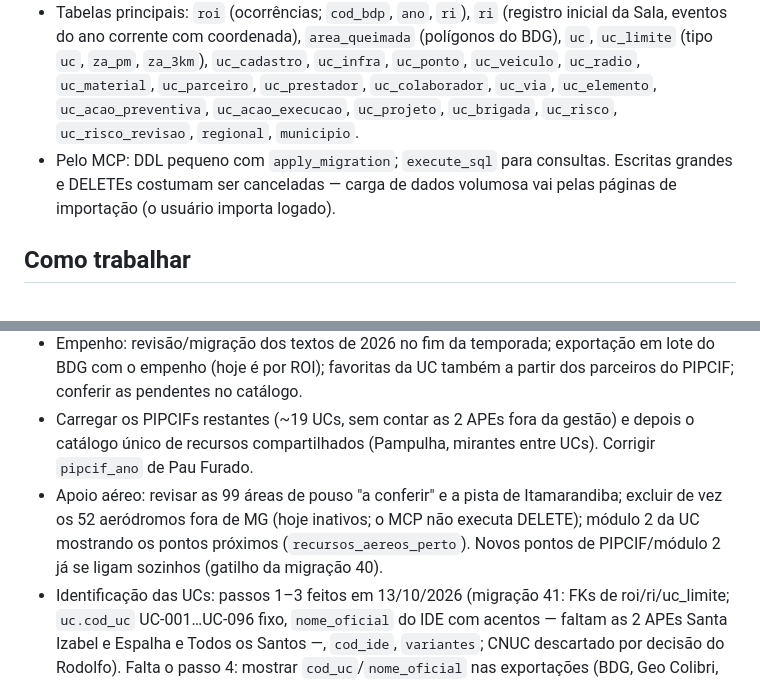
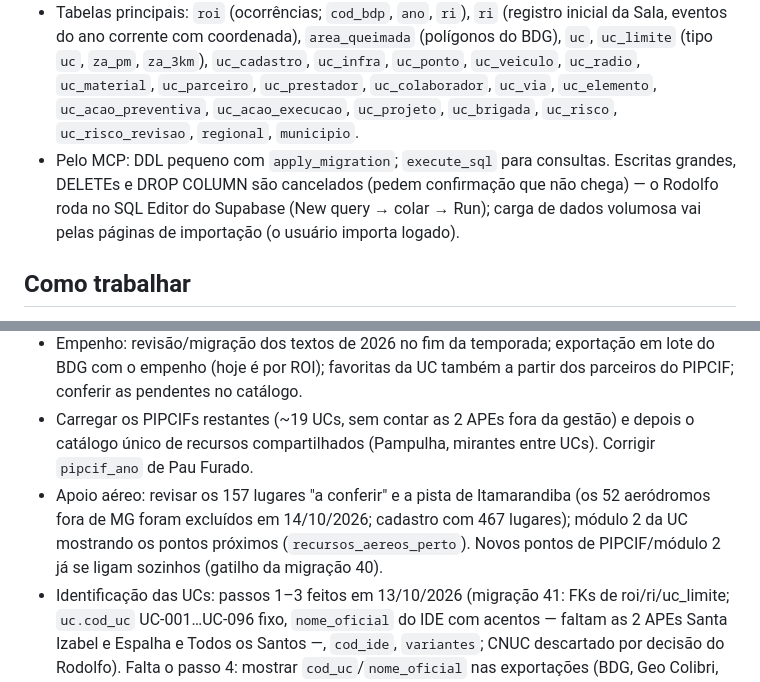
Before and after one commit to rodolfo-vilela-geo/portal-previncendio, a Markdown page: CLAUDE.md, 2 parts joined by grey strips. Drawn GitHub-style.

Commit message:
CLAUDE.md: aeródromos fora de MG excluídos; comandos destrutivos pelo SQL Editor
Co-Authored-By: Claude Opus 5.5 <noreply@anthropic.com>
Claude-Session: https://claude.ai/code/session_01UHJR6y9LuAdXe9UVNj2m1w

```diff
--- a/CLAUDE.md
+++ b/CLAUDE.md
@@ -56,7 +56,7 @@ Leia este arquivo inteiro antes de mexer no projeto. Ele é a "receita do bolo":
 - Empenho (2027 em diante; 2026 em teste): `empenho_categoria` (13 categorias, cada uma soma numa coluna antiga do ROI: `coluna`), `instituicao` (`grupo` = categoria; o gatilho acerta `categoria` = coluna antiga; `variantes` para busca; "(juntada)" = inativa por fusão; obs "PENDENTE…" = incluída pela Sala), `atuacao` (Sala), `roi_empenho` (ROI), `vw_roi_empenho_resumo`. Catálogo carregado em 07/10/2026 (carga no pacote privado).
 - UC: chave `nome_uc` (nome curto); `cod_uc` = código interno fixo (UC-001…), `nome_oficial`, `cod_ide`, `variantes` (migração 41). Renomear UC = update em `uc` (cascata em todas as tabelas).
 - Tabelas principais: `roi` (ocorrências; `cod_bdp`, `ano`, `ri`), `ri` (registro inicial da Sala, eventos do ano corrente com coordenada), `area_queimada` (polígonos do BDG), `uc`, `uc_limite` (tipo `uc`, `za_pm`, `za_3km`), `uc_cadastro`, `uc_infra`, `uc_ponto`, `uc_veiculo`, `uc_radio`, `uc_material`, `uc_parceiro`, `uc_prestador`, `uc_colaborador`, `uc_via`, `uc_elemento`, `uc_acao_preventiva`, `uc_acao_execucao`, `uc_projeto`, `uc_brigada`, `uc_risco`, `uc_risco_revisao`, `regional`, `municipio`.
-- Pelo MCP: DDL pequeno com `apply_migration`; `execute_sql` para consultas. Escritas grandes e DELETEs costumam ser canceladas — carga de dados volumosa vai pelas páginas de importação (o usuário importa logado).
+- Pelo MCP: DDL pequeno com `apply_migration`; `execute_sql` para consultas. Escritas grandes, DELETEs e DROP COLUMN são cancelados (pedem confirmação que não chega) — o Rodolfo roda no SQL Editor do Supabase (New query → colar → Run); carga de dados volumosa vai pelas páginas de importação (o usuário importa logado).
 
 ## Como trabalhar
 
@@ -86,7 +86,7 @@ Próximos (sem ordem fixa):
 - Módulo 7 (Plano operacional): lógica e decisões em `docs/plano_operacional.md` (parte comum fixa pelos protocolos conjuntos + parte da UC feita com o CBMMG: setores no mapa, estruturas em risco, comando). Feito (migrações 43–44): unidade do CBMMG no cadastro da UC, RI com "CBMMG acionado?" e "Setor da UC" (setor ainda texto; virá do cadastro de setores/zoneamento), coordenadas em g/m/s (`coord.js`). Falta a parte da UC (setores, cenários, comando, prontidão). PIPCIF como relatório gerado dos módulos.
 - Empenho: revisão/migração dos textos de 2026 no fim da temporada; exportação em lote do BDG com o empenho (hoje é por ROI); favoritas da UC também a partir dos parceiros do PIPCIF; conferir as pendentes no catálogo.
 - Carregar os PIPCIFs restantes (~19 UCs, sem contar as 2 APEs fora da gestão) e depois o catálogo único de recursos compartilhados (Pampulha, mirantes entre UCs). Corrigir `pipcif_ano` de Pau Furado.
-- Apoio aéreo: revisar as 99 áreas de pouso "a conferir" e a pista de Itamarandiba; excluir de vez os 52 aeródromos fora de MG (hoje inativos; o MCP não executa DELETE); módulo 2 da UC mostrando os pontos próximos (`recursos_aereos_perto`). Novos pontos de PIPCIF/módulo 2 já se ligam sozinhos (gatilho da migração 40).
+- Apoio aéreo: revisar os 157 lugares "a conferir" e a pista de Itamarandiba (os 52 aeródromos fora de MG foram excluídos em 14/10/2026; cadastro com 467 lugares); módulo 2 da UC mostrando os pontos próximos (`recursos_aereos_perto`). Novos pontos de PIPCIF/módulo 2 já se ligam sozinhos (gatilho da migração 40).
 - Identificação das UCs: passos 1–3 feitos em 13/10/2026 (migração 41: FKs de roi/ri/uc_limite; `uc.cod_uc` UC-001…UC-096 fixo, `nome_oficial` do IDE com acentos — faltam as 2 APEs Santa Izabel e Espalha e Todos os Santos —, `cod_ide`, `variantes`; CNUC descartado por decisão do Rodolfo). Falta o passo 4: mostrar `cod_uc`/`nome_oficial` nas exportações (BDG, Geo Colibri, CSV), no PDF do ROI e no PIPCIF gerado; importadores (ROI em PDF, PIPCIF) reconhecerem a UC pelas `variantes`; tela para o Previncêndio editar nome oficial e variantes. NÃO trocar a chave `nome_uc`.
 - Ideia para depois (13/10/2026): ROI offline no navegador (PWA, sem app de loja): página guardada no aparelho (service worker), fila "salvar no aparelho" com fotos e polígono e envio quando voltar o sinal (código único por ROI para não duplicar); antes de ir a campo baixar RIs abertos da UC, gerentes e catálogo; login precisa ser feito com internet; vegetação/municípios calculados no envio. Depois: perímetro caminhando com o GPS do celular e mapa offline da UC. Hoje já existe o rascunho automático (localStorage, um só, sem fotos).
 - Geo Colibri: resumo do que há dentro da área desenhada (ocorrências, área queimada por ano, vegetação), exportar risco.
```
